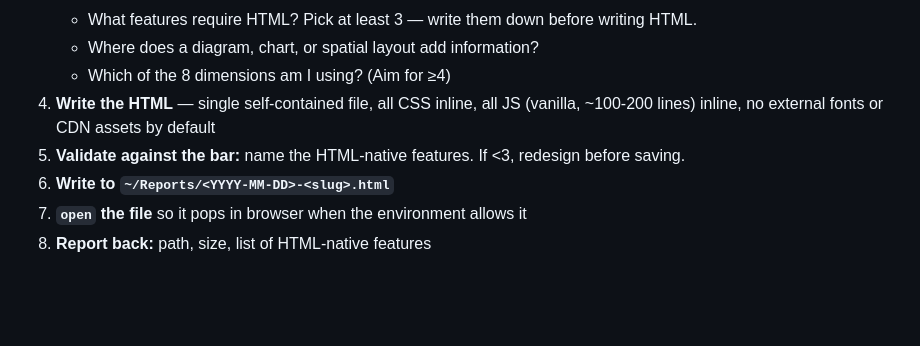
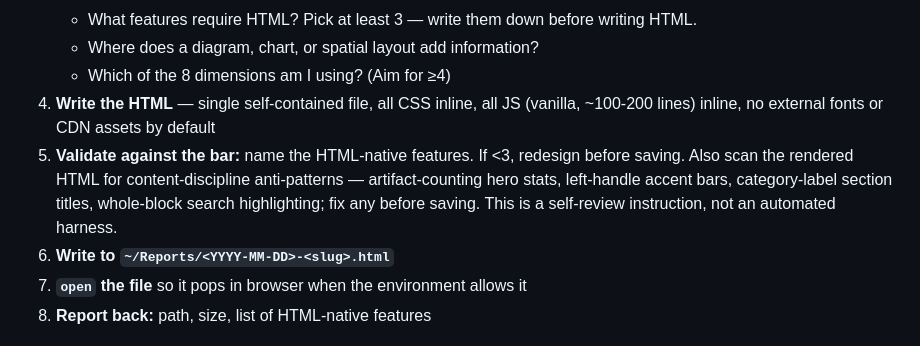
Before and after one commit to twidtwid/render-as-html, a Markdown page: SKILL.md, the part around the change. Drawn GitHub-style; blank space fills up the shorter version.

Commit message:
SKILL: advisory content-discipline self-check in rendering process
Co-Authored-By: Claude Opus 4.7 (1M context) <noreply@anthropic.com>

```diff
--- a/SKILL.md
+++ b/SKILL.md
@@ -381,7 +381,7 @@ Dark (via prefers-color-scheme):
    - Where does a diagram, chart, or spatial layout add information?
    - Which of the 8 dimensions am I using? (Aim for ≥4)
 4. **Write the HTML** — single self-contained file, all CSS inline, all JS (vanilla, ~100-200 lines) inline, no external fonts or CDN assets by default
-5. **Validate against the bar:** name the HTML-native features. If <3, redesign before saving.
+5. **Validate against the bar:** name the HTML-native features. If <3, redesign before saving. Also scan the rendered HTML for content-discipline anti-patterns — artifact-counting hero stats, left-handle accent bars, category-label section titles, whole-block search highlighting; fix any before saving. This is a self-review instruction, not an automated harness.
 6. **Write to `~/Reports/<YYYY-MM-DD>-<slug>.html`**
 7. **`open` the file** so it pops in browser when the environment allows it
 8. **Report back:** path, size, list of HTML-native features
```
